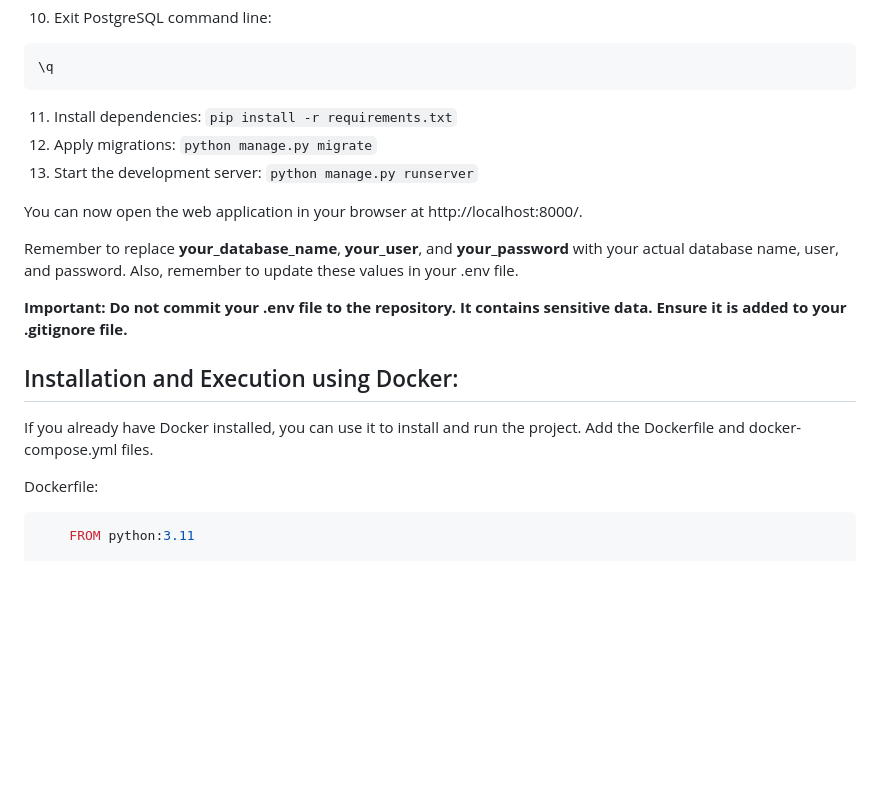
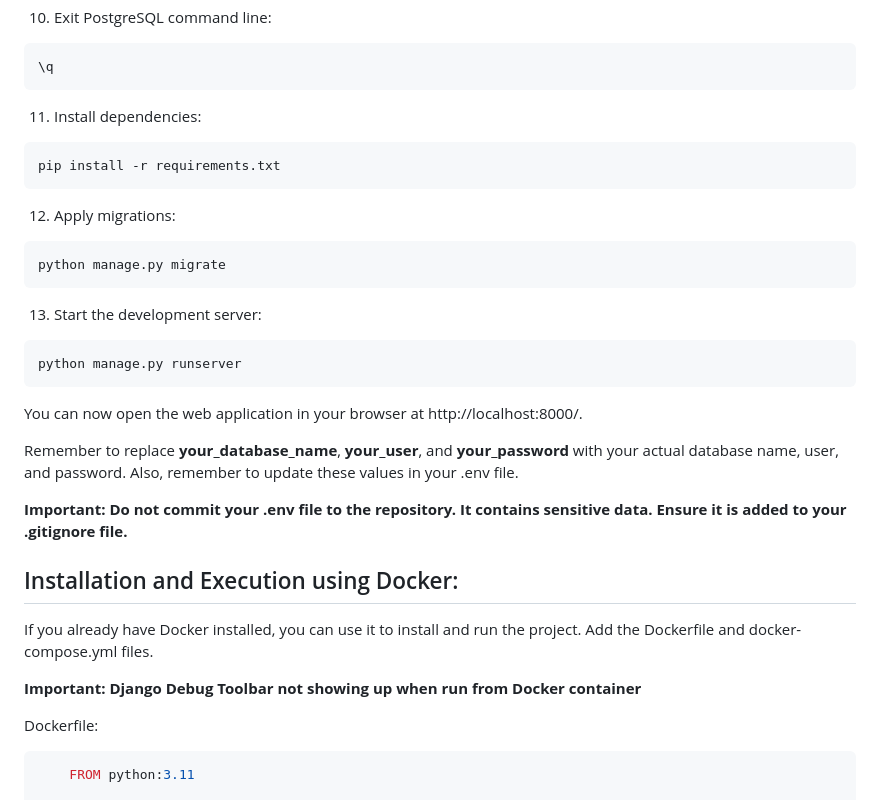
Before and after one commit to gt-pg1/demo_blog_dj, a Markdown page: README.md, the part around the change. Rendered like a GitHub page; blank space fills up the shorter version.

````diff
--- a/README.md
+++ b/README.md
@@ -97,9 +97,18 @@ GRANT ALL PRIVILEGES ON DATABASE your_database_name TO your_user;
 \q
 ```
 
-11. Install dependencies: ```pip install -r requirements.txt```
-12. Apply migrations: ```python manage.py migrate```
-13. Start the development server: ```python manage.py runserver```
+11. Install dependencies:
+```bash
+pip install -r requirements.txt
+```
+12. Apply migrations:
+```
+python manage.py migrate
+```
+13. Start the development server:
+```
+python manage.py runserver
+```
 
 You can now open the web application in your browser at http://localhost:8000/.
 
@@ -109,6 +118,8 @@ Remember to replace **your_database_name**, **your_user**, and **your_password**
 
 ## Installation and Execution using Docker:
 If you already have Docker installed, you can use it to install and run the project. Add the Dockerfile and docker-compose.yml files.
+
+**Important: Django Debug Toolbar not showing up when run from Docker container**
 
 Dockerfile:
 ```bash
````
